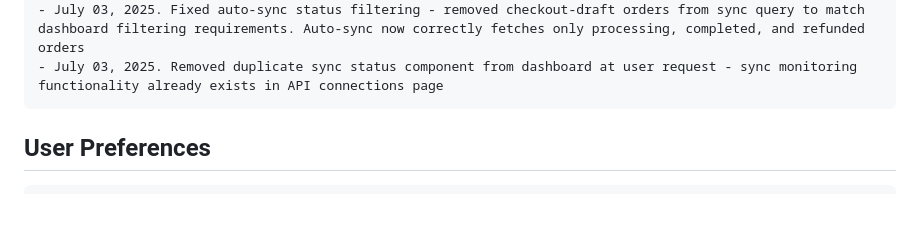
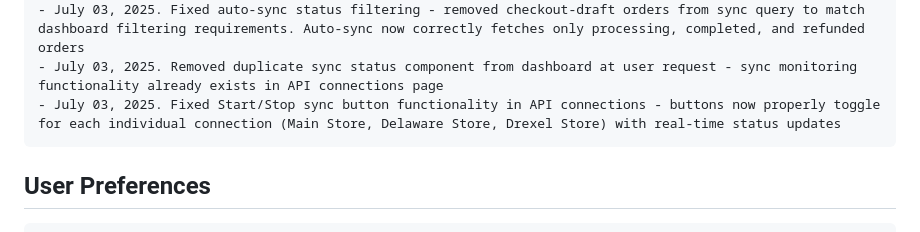
Before and after one commit to khaledhaj12/Nanus-Website-Sales-Report, a Markdown page: replit.md, the part around the change. Drawn GitHub-style; blank space fills up the shorter version.

Commit message:
Make start/stop buttons work correctly for each connected store
Fix toggle functionality for store sync buttons on the API connections page.

Replit-Commit-Author: Agent
Replit-Commit-Session-Id: f4b64a1e-8dd7-40c2-a2ab-ccf5f6a7eb71
Replit-Commit-Screenshot-Url: https://storage.googleapis.com/screenshot-production-us-central1/ee4b7f00-6d45-4ffc-a131-b72a4d989a18/6aaec4c1-10bd-4405-a0b2-ac639092a51c.jpg

````diff
--- a/replit.md
+++ b/replit.md
@@ -123,6 +123,7 @@ Changelog:
 - July 02, 2025. Critical security hardening completed - fixed session vulnerabilities, implemented API key protection, added login rate limiting, secured file uploads, and added admin-only access controls. Platform now meets enterprise security standards for production deployment
 - July 03, 2025. Fixed auto-sync status filtering - removed checkout-draft orders from sync query to match dashboard filtering requirements. Auto-sync now correctly fetches only processing, completed, and refunded orders
 - July 03, 2025. Removed duplicate sync status component from dashboard at user request - sync monitoring functionality already exists in API connections page
+- July 03, 2025. Fixed Start/Stop sync button functionality in API connections - buttons now properly toggle for each individual connection (Main Store, Delaware Store, Drexel Store) with real-time status updates
 ```
 
 ## User Preferences
````
